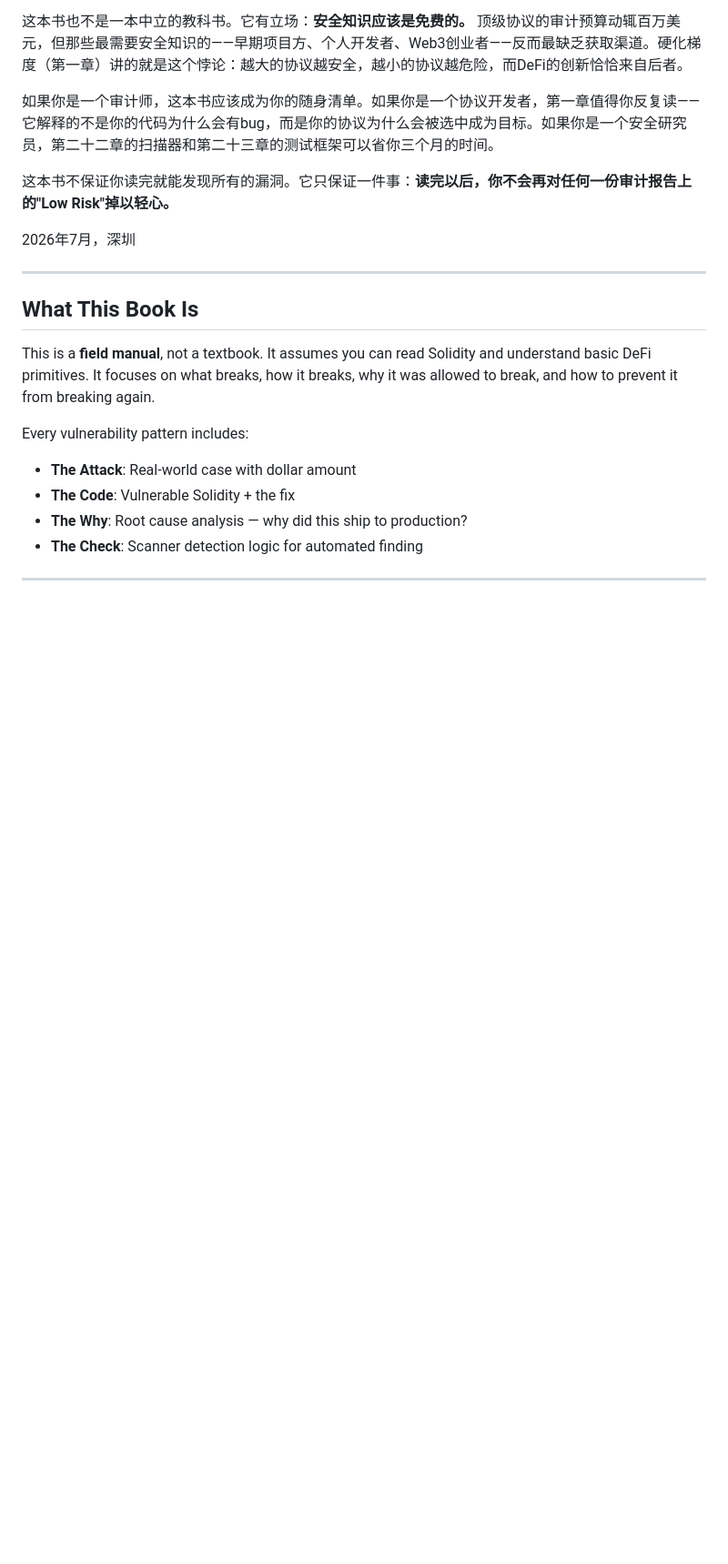
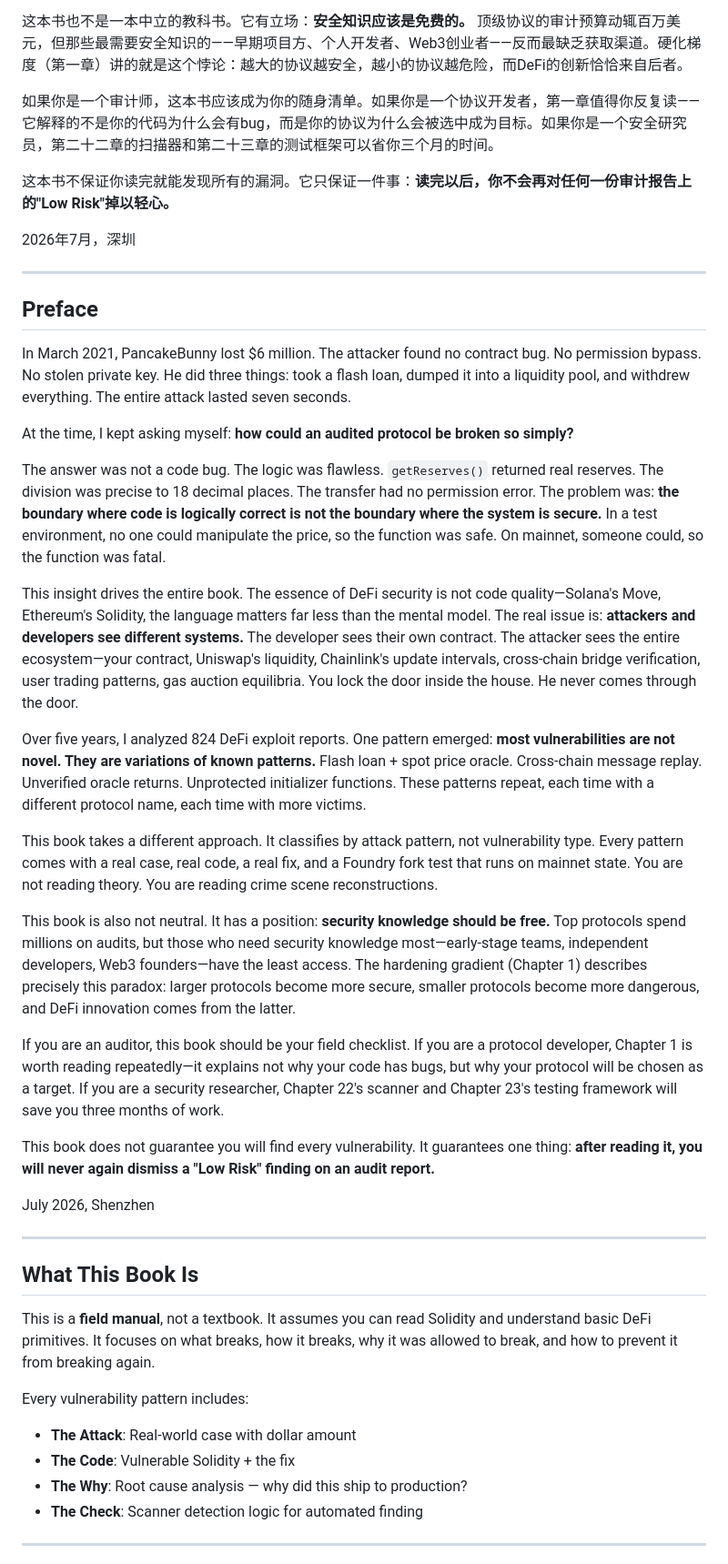
Before and after one commit to shunfeng8421/defi-hack-memo, a Markdown page: handbook/README.md, the part around one of its changes. Shown at 91% size. Rendered like a GitHub page; blank space fills up the shorter version.

Commit message:
English preface added + 66 patterns vs 58 scanner rules clarified

```diff
--- a/handbook/README.md
+++ b/handbook/README.md
@@ -30,6 +30,30 @@
 这本书不保证你读完就能发现所有的漏洞。它只保证一件事：**读完以后，你不会再对任何一份审计报告上的"Low Risk"掉以轻心。**
 
 2026年7月，深圳
+
+---
+
+## Preface
+
+In March 2021, PancakeBunny lost $6 million. The attacker found no contract bug. No permission bypass. No stolen private key. He did three things: took a flash loan, dumped it into a liquidity pool, and withdrew everything. The entire attack lasted seven seconds.
+
+At the time, I kept asking myself: **how could an audited protocol be broken so simply?**
+
+The answer was not a code bug. The logic was flawless. `getReserves()` returned real reserves. The division was precise to 18 decimal places. The transfer had no permission error. The problem was: **the boundary where code is logically correct is not the boundary where the system is secure.** In a test environment, no one could manipulate the price, so the function was safe. On mainnet, someone could, so the function was fatal.
+
+This insight drives the entire book. The essence of DeFi security is not code quality—Solana's Move, Ethereum's Solidity, the language matters far less than the mental model. The real issue is: **attackers and developers see different systems.** The developer sees their own contract. The attacker sees the entire ecosystem—your contract, Uniswap's liquidity, Chainlink's update intervals, cross-chain bridge verification, user trading patterns, gas auction equilibria. You lock the door inside the house. He never comes through the door.
+
+Over five years, I analyzed 824 DeFi exploit reports. One pattern emerged: **most vulnerabilities are not novel. They are variations of known patterns.** Flash loan + spot price oracle. Cross-chain message replay. Unverified oracle returns. Unprotected initializer functions. These patterns repeat, each time with a different protocol name, each time with more victims.
+
+This book takes a different approach. It classifies by attack pattern, not vulnerability type. Every pattern comes with a real case, real code, a real fix, and a Foundry fork test that runs on mainnet state. You are not reading theory. You are reading crime scene reconstructions.
+
+This book is also not neutral. It has a position: **security knowledge should be free.** Top protocols spend millions on audits, but those who need security knowledge most—early-stage teams, independent developers, Web3 founders—have the least access. The hardening gradient (Chapter 1) describes precisely this paradox: larger protocols become more secure, smaller protocols become more dangerous, and DeFi innovation comes from the latter.
+
+If you are an auditor, this book should be your field checklist. If you are a protocol developer, Chapter 1 is worth reading repeatedly—it explains not why your code has bugs, but why your protocol will be chosen as a target. If you are a security researcher, Chapter 22's scanner and Chapter 23's testing framework will save you three months of work.
+
+This book does not guarantee you will find every vulnerability. It guarantees one thing: **after reading it, you will never again dismiss a "Low Risk" finding on an audit report.**
+
+July 2026, Shenzhen
 
 ---
 
```
Also changed, not shown: other parts of handbook/README.md (+2 -2 lines).
